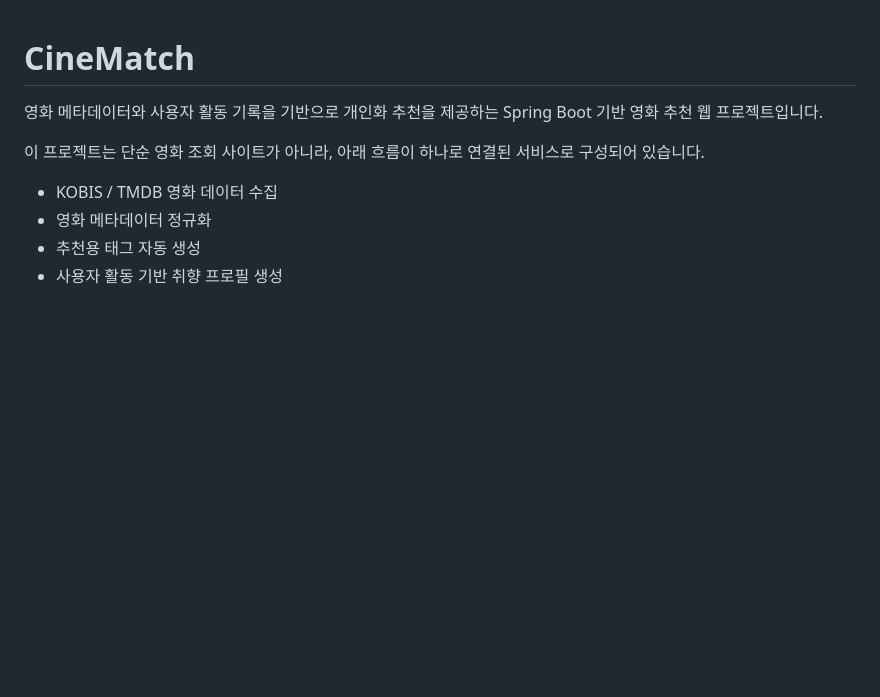
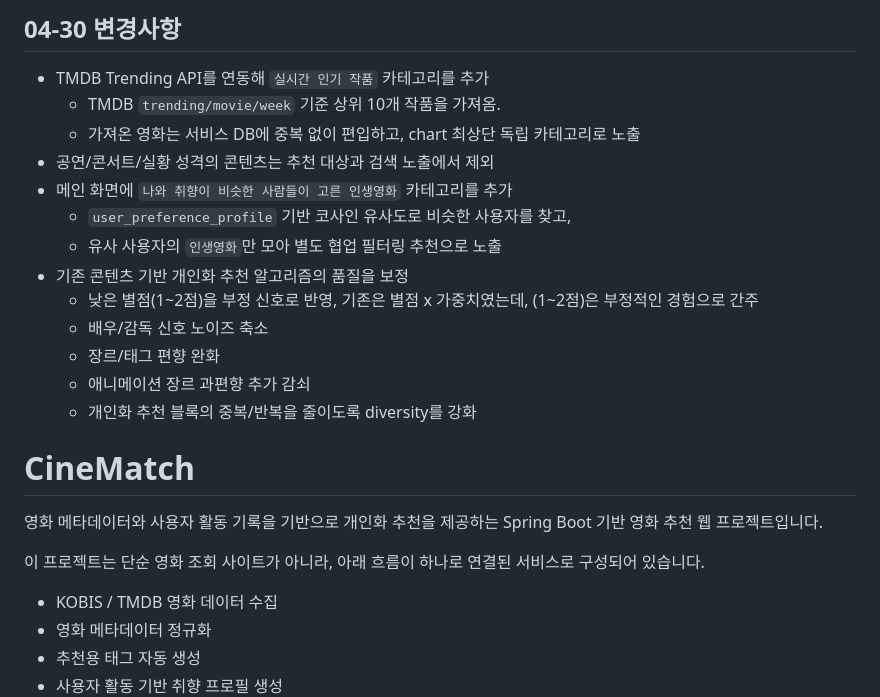
Before and after one commit to hanwoojin1113-wq/2026_AJ_Team2, a Markdown page: README.md, the part around the change. Rendered like a GitHub page; blank space fills up the shorter version.

```diff
--- a/README.md
+++ b/README.md
@@ -1,3 +1,19 @@
+## 04-30 변경사항
+
+- TMDB Trending API를 연동해 `실시간 인기 작품` 카테고리를 추가
+  - TMDB `trending/movie/week` 기준 상위 10개 작품을 가져옴.
+  - 가져온 영화는 서비스 DB에 중복 없이 편입하고, chart 최상단 독립 카테고리로 노출
+- 공연/콘서트/실황 성격의 콘텐츠는 추천 대상과 검색 노출에서 제외
+- 메인 화면에 `나와 취향이 비슷한 사람들이 고른 인생영화` 카테고리를 추가
+  - `user_preference_profile` 기반 코사인 유사도로 비슷한 사용자를 찾고,
+  - 유사 사용자의 `인생영화`만 모아 별도 협업 필터링 추천으로 노출
+- 기존 콘텐츠 기반 개인화 추천 알고리즘의 품질을 보정
+  - 낮은 별점(1~2점)을 부정 신호로 반영, 기존은 별점 x 가중치였는데, (1~2점)은 부정적인 경험으로 간주
+  - 배우/감독 신호 노이즈 축소
+  - 장르/태그 편향 완화
+  - 애니메이션 장르 과편향 추가 감쇠
+  - 개인화 추천 블록의 중복/반복을 줄이도록 diversity를 강화
+
 # CineMatch
 
 영화 메타데이터와 사용자 활동 기록을 기반으로 개인화 추천을 제공하는 Spring Boot 기반 영화 추천 웹 프로젝트입니다.
```
